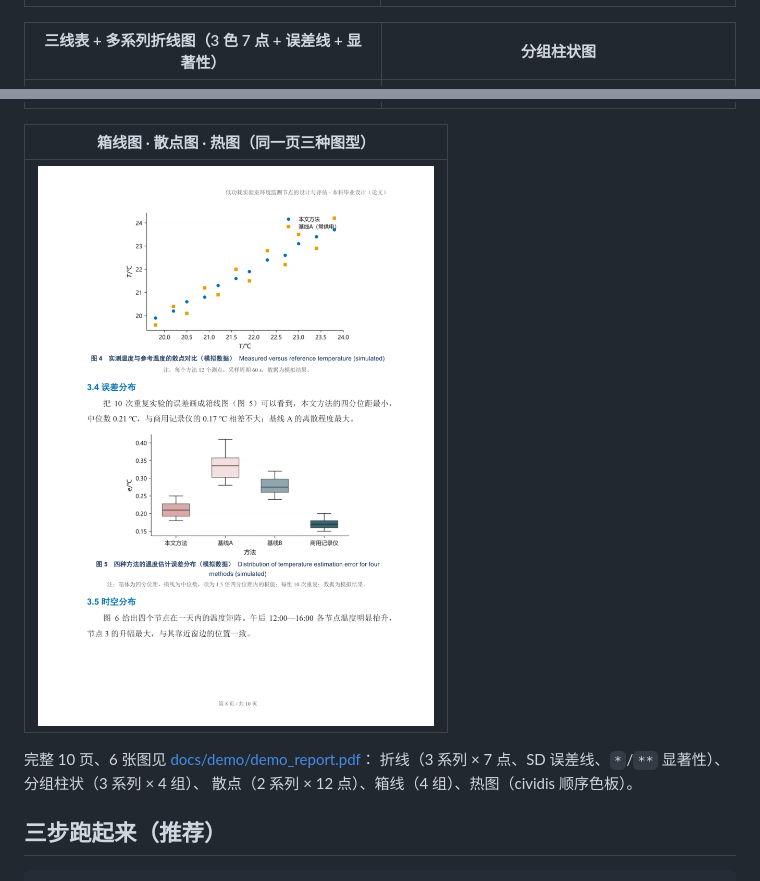
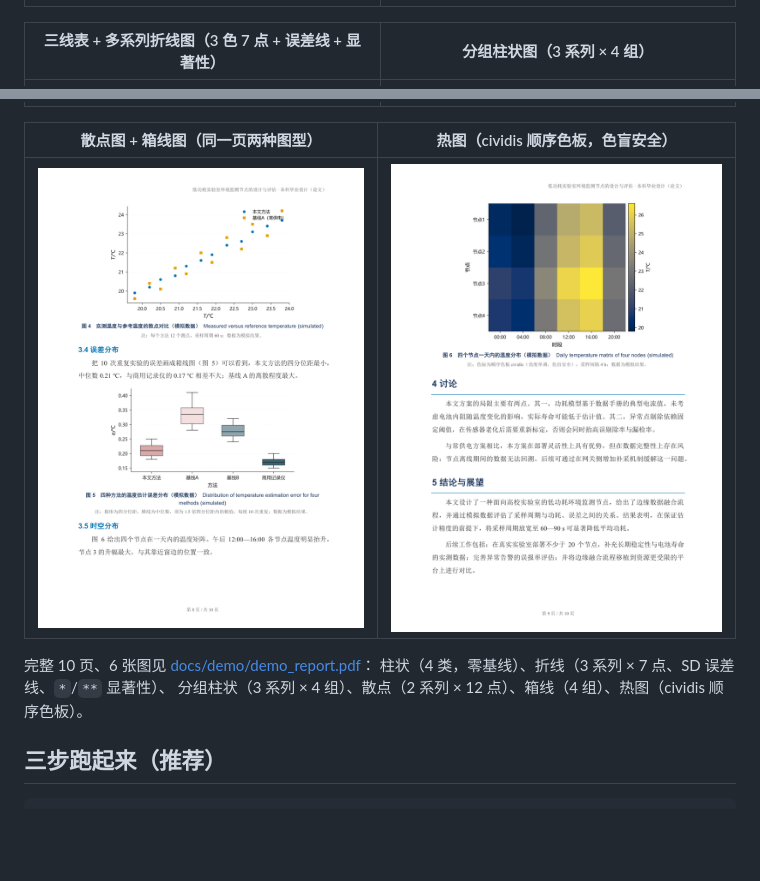
Before and after one commit to Znk1314/academic-paper-docx, a Markdown page: README.md, 2 parts joined by grey strips. Drawn GitHub-style; pictures changed too: docs/screenshots/06-heatmap.png (added); blank space fills up the shorter version.

Commit message:
docs(readme): 预览加到 6 张（补热图），按 2 列 × 3 行排布
- 新增 docs/screenshots/06-heatmap.png：示例文档第 9 页，图6 热图（cividis）
- 05 说明改为"散点图 + 箱线图（同一页两种图型）"——热图已独立成页
- 预览表格从 2+2+1 改为 2+2+2，共 6 张预览对应文档 6 张图
- docs/index.html 画廊同步加入热图，共 6 张

```diff
--- a/README.md
+++ b/README.md
@@ -42,17 +42,17 @@
 |---|---|
 | ![封面](docs/screenshots/01-cover.png) | ![摘要](docs/screenshots/02-abstract.png) |
 
-| 三线表 + 多系列折线图（3 色 7 点 + 误差线 + 显著性） | 分组柱状图 |
+| 三线表 + 多系列折线图（3 色 7 点 + 误差线 + 显著性） | 分组柱状图（3 系列 × 4 组） |
 |---|---|
 | ![表格与折线图](docs/screenshots/03-table-figure.png) | ![分组柱状](docs/screenshots/04-figures-compare.png) |
 
-| 箱线图 · 散点图 · 热图（同一页三种图型） |
-|---|
-| ![混合图型](docs/screenshots/05-figures-mixed.png) |
+| 散点图 + 箱线图（同一页两种图型） | 热图（cividis 顺序色板，色盲安全） |
+|---|---|
+| ![散点与箱线](docs/screenshots/05-figures-mixed.png) | ![热图](docs/screenshots/06-heatmap.png) |
 
 完整 10 页、6 张图见 [docs/demo/demo_report.pdf](docs/demo/demo_report.pdf)：
-折线（3 系列 × 7 点、SD 误差线、`*`/`**` 显著性）、分组柱状（3 系列 × 4 组）、
-散点（2 系列 × 12 点）、箱线（4 组）、热图（cividis 顺序色板）。
+柱状（4 类，零基线）、折线（3 系列 × 7 点、SD 误差线、`*`/`**` 显著性）、
+分组柱状（3 系列 × 4 组）、散点（2 系列 × 12 点）、箱线（4 组）、热图（cividis 顺序色板）。
 
 ## 三步跑起来（推荐）
 
```
Also changed, not shown: 1 other file.
